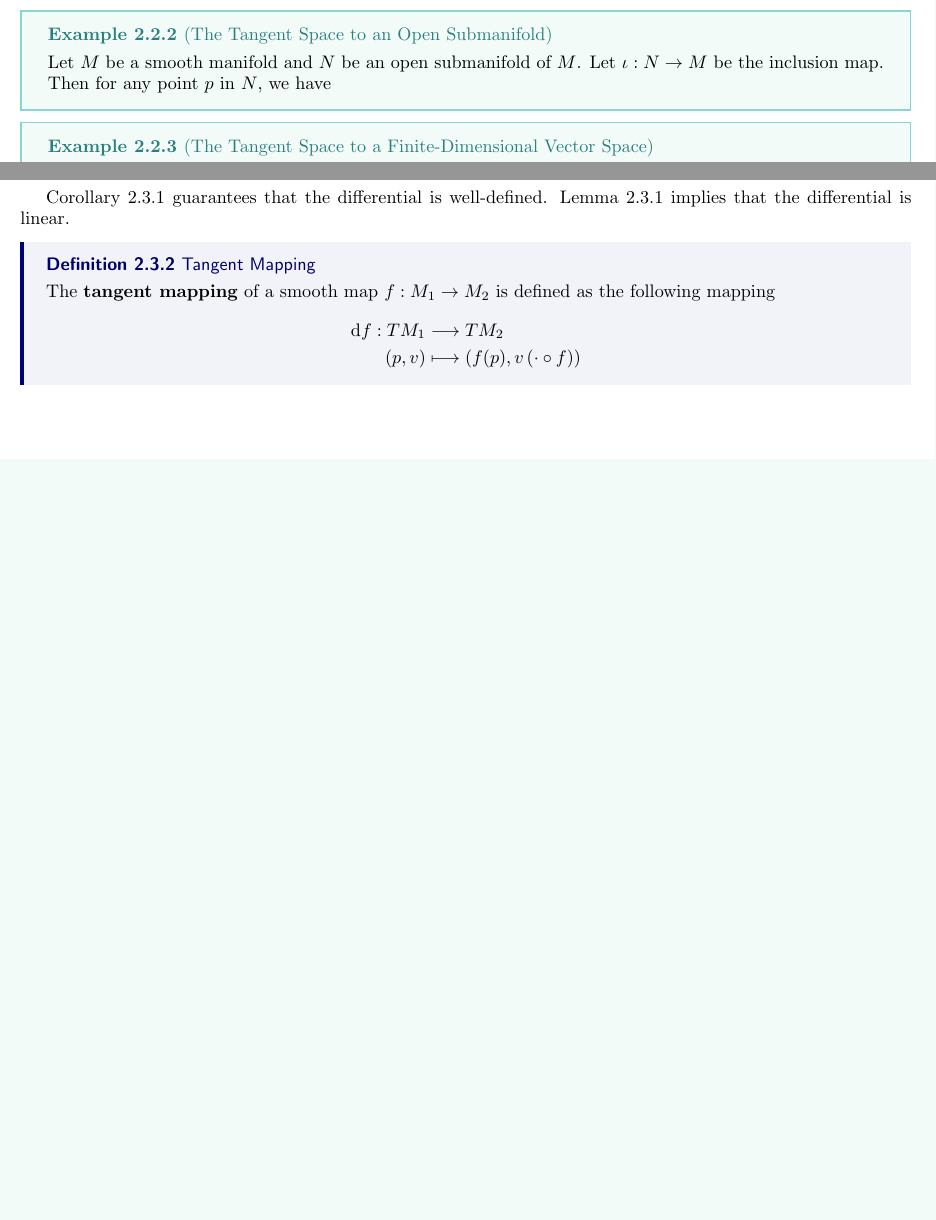
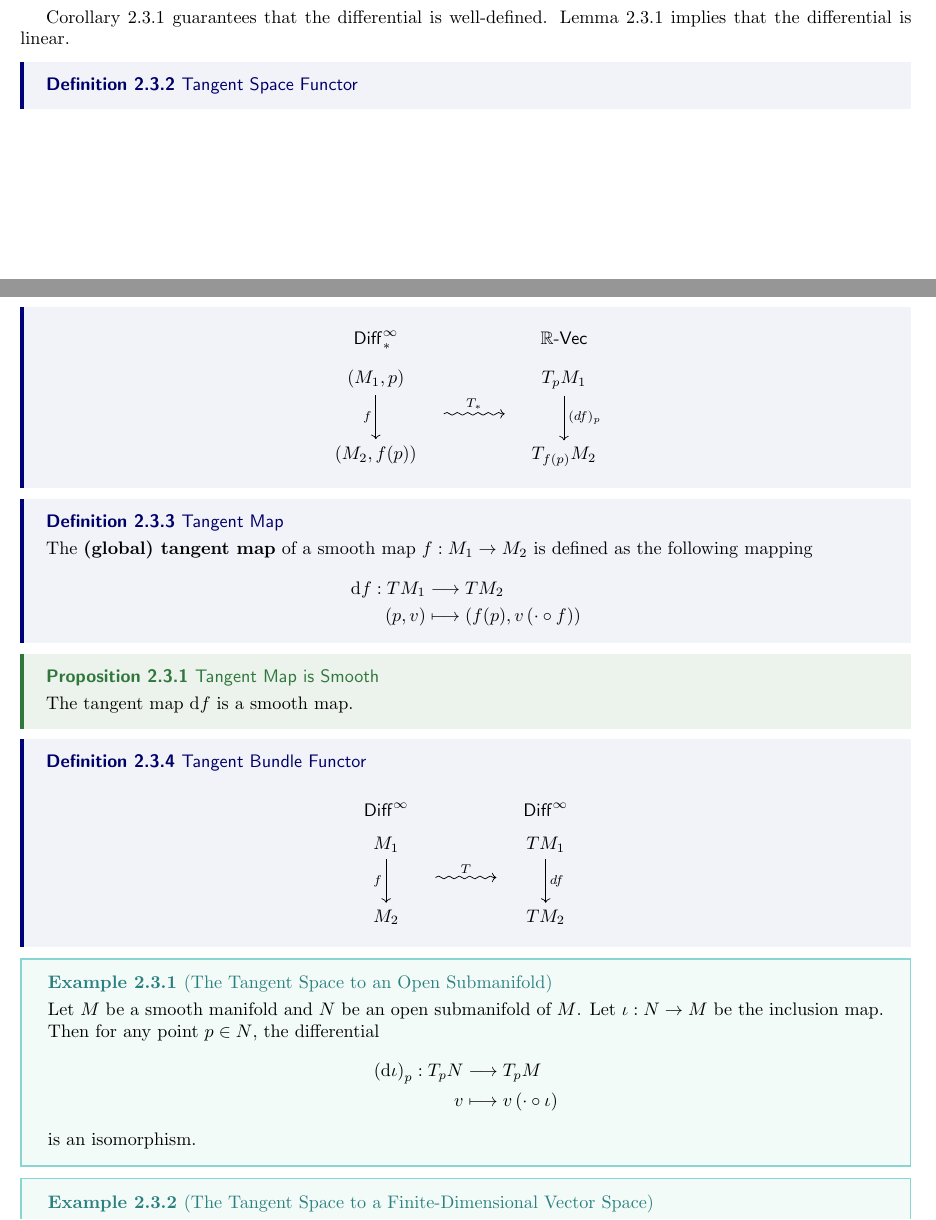
Before and after one commit to hooyuser/Differentiable_Manifold, a LaTeX thesis (differentiable_manifold.tex): two parts of pages 14 and 16 of 19 before the commit and two parts of pages 15 and 16 of 20 after it, joined at a grey line, cut so that both start at the same text, the shorter picture padded with empty space. Compiled offline with pdfLaTeX.

Commit message:
Update differentiable_manifold.tex

```diff
--- a/differentiable_manifold.tex
+++ b/differentiable_manifold.tex
@@ -525,31 +526,4 @@ Furthermore, we can provide a concise definition of a tangent vector without the
 }
 Due to the equivalence of the three distinct definitions of tangent space, we will adopt the notation $T_pM$ to refer to the tangent space of a manifold $M$ at a given point $p$, without explicitly specifying the definition being used.
 
-\ex{The Tangent Space to an Open Submanifold}{
-    Let $M$ be a smooth manifold and $N$ be an open submanifold of $M$. Let $\iota: N \to M$ be the inclusion map. Then for any point $p$ in $N$, we have
-}
 
-\ex{The Tangent Space to a Finite-Dimensional Vector Space}{
-    Let $V$ be a finite-dimensional vector space over $\mathbb{R}$ with its standard smooth structure, and let $p$ be a point in $V$. For any $v\in V$, we can define the directional derivative of a smooth function $f$ at point $p$ in the direction of $v$ as
-    \begin{align*}
-        \left. D_v\right|_p:C^\infty_p&\longrightarrow \mathbb{R} \\
-        [f]_p&\longmapsto \left.\frac{\d f(p+tv)}{\d t}\right|_0
-    \end{align*}
-    And we can verify that $\left. D_v\right|_p$ satisfies the Leibniz rule as follows:
-    \begin{align*}
-        \left. D_v\right|_p([f]_p[g]_p)&=\left.\frac{\d \left(f(p+tv)g(p+tv)\right)}{\d t}\right|_0\\
-        &=\left.\frac{\d f(p+tv)}{\d t}\right|_0g(p)+f(p)\left.\frac{\d g(p+tv)}{\d t}\right|_0\\
-        &=\left. D_v\right|_p([f]_p)[g]_p+[f]_p\left. D_v\right|_p([g]_p),
-    \end{align*}
-    which means that $\left. D_v\right|_p\in T_pM$. Therefore, we can define a mapping
-    \begin{align*}
-        D_{V,p}:V&\longrightarrow T_pV\\
-        v&\longmapsto \left. D_v\right|_p
-    \end{align*}
-    which is a natural isomorphism between linear spaces $V$ and $T_pM$. The naturality is shown as the following commutative diagram:
-    \begin{equation*}
-        \begin{tikzcd}[ampersand replacement=\&, row sep=3em]
-            V \arrow[d, "D_{V,p}"'] \arrow[r, "f"] \& W \arrow[d, "D_{W,f(p)}"] \\
-            T_pV \arrow[r, "(\d f)_p"'] \& T_{f(p)}W
-        \end{tikzcd}
-    \end{equation*}
@@ -655,9 +613,19 @@ Let $f:M_1\to M_2$ be a smooth map between smooth manifolds $(M_1,\tau_1,\Sigma_
     \]
 }
 Corollary 2.3.1 guarantees that the differential is well-defined. Lemma 2.3.1 implies that the differential is linear.
+\dfn{Tangent Space Functor}{
+    \[
+        \begin{tikzcd}[ampersand replacement=\&]
+            \mathsf{Diff}^\infty_* \&[-25pt] \& [+10pt] \& [-25pt]\mathbb{R}\text{-}\mathsf{Vec}\\[-14pt]
+            (M_1,p) \arrow[dd, "f"{name=L, left}] \& \& \& T_{p}M_1\arrow[dd, "(df)_p"] \\ [-10pt]
+                                            \&  \phantom{.}\arrow[r, "T_{*}", squigarrow]\&\phantom{.}  \&   \\[-10pt]
+            (M_2,f(p)) \& \& \& T_{f(p)}M_2
+        \end{tikzcd}
+    \]
+}
 
-\dfn{Tangent Mapping}{
-    The \textbf{tangent mapping} of a smooth map $f:M_1\to M_2$ is defined as the following mapping
+\dfn{Tangent Map}{
+    The \textbf{(global) tangent map} of a smooth map $f:M_1\to M_2$ is defined as the following mapping
     \[
     \begin{aligned}
         \d f: TM_1&\longrightarrow TM_2\\
@@ -666,3 +634,54 @@ Corollary 2.3.1 guarantees that the differential is well-defined. Lemma 2.3.1 im
     \]
 }
 
+\prop{Tangent Map is Smooth}{
+    The tangent map $\d f$ is a smooth map.
+}
+
+\dfn{Tangent Bundle Functor}{
+    \[
+        \begin{tikzcd}[ampersand replacement=\&]
+            \mathsf{Diff}^\infty \&[-25pt] \& [+10pt] \& [-25pt]\mathsf{Diff}^\infty\\[-14pt]
+            M_1 \arrow[dd, "f"{name=L, left}] \& \& \& TM_1\arrow[dd, "df"] \\ [-10pt]
+                                            \&  \phantom{.}\arrow[r, "T", squigarrow]\&\phantom{.}  \&   \\[-10pt]
+            M_2 \& \& \& TM_2
+        \end{tikzcd}
+    \]
+}
+
+
+\ex{The Tangent Space to an Open Submanifold}{
+    Let $M$ be a smooth manifold and $N$ be an open submanifold of $M$. Let $\iota: N \to M$ be the inclusion map. Then for any point $p\in N$, the differential
+    \[
+        \begin{aligned}
+            \left(\d \iota\right)_p: T_pN&\longrightarrow T_pM\\
+            v &\longmapsto v\left(\cdot\circ \iota \right)\\
+        \end{aligned}
+        \]
+    is an isomorphism.
+}
+
+\ex{The Tangent Space to a Finite-Dimensional Vector Space}{
+    Let $V$ be a finite-dimensional vector space over $\mathbb{R}$ with its standard smooth structure, and let $p$ be a point in $V$. For any $v\in V$, we can define the directional derivative of a smooth function $f$ at point $p$ in the direction of $v$ as
+    \begin{align*}
+        \left. D_v\right|_p:C^\infty_p&\longrightarrow \mathbb{R} \\
+        [f]_p&\longmapsto \left.\frac{\d f(p+tv)}{\d t}\right|_0
+    \end{align*}
+    And we can verify that $\left. D_v\right|_p$ satisfies the Leibniz rule as follows:
+    \begin{align*}
+        \left. D_v\right|_p([f]_p[g]_p)&=\left.\frac{\d \left(f(p+tv)g(p+tv)\right)}{\d t}\right|_0\\
+        &=\left.\frac{\d f(p+tv)}{\d t}\right|_0g(p)+f(p)\left.\frac{\d g(p+tv)}{\d t}\right|_0\\
+        &=\left. D_v\right|_p([f]_p)[g]_p+[f]_p\left. D_v\right|_p([g]_p),
+    \end{align*}
+    which means that $\left. D_v\right|_p\in T_pM$. Therefore, we can define a mapping
+    \begin{align*}
+        D_{V,p}:V&\longrightarrow T_pV\\
+        v&\longmapsto \left. D_v\right|_p
+    \end{align*}
+    which is a natural isomorphism between linear spaces $V$ and $T_pM$. The naturality is shown as the following commutative diagram:
+    \begin{equation*}
+        \begin{tikzcd}[ampersand replacement=\&, row sep=3em]
+            V \arrow[d, "D_{V,p}"'] \arrow[r, "f"] \& W \arrow[d, "D_{W,f(p)}"] \\
+            T_pV \arrow[r, "(\d f)_p"'] \& T_{f(p)}W
+        \end{tikzcd}
+    \end{equation*}
```
Also changed, not shown: differentiable_manifold.tex (92 more changed lines).
